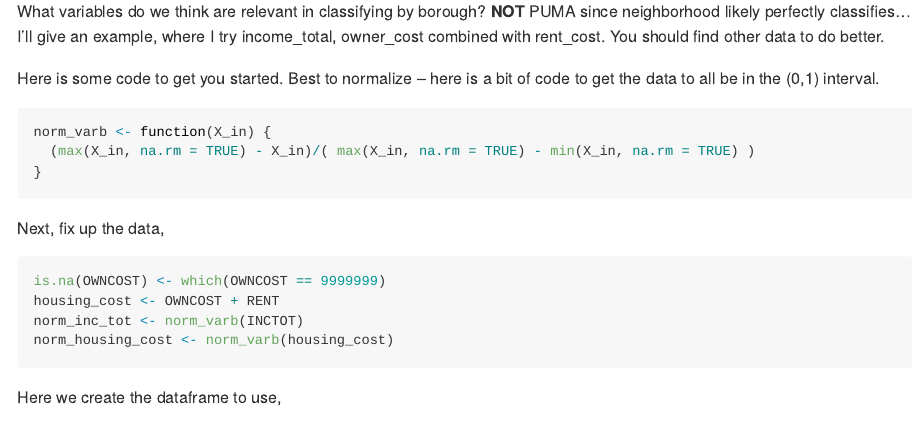
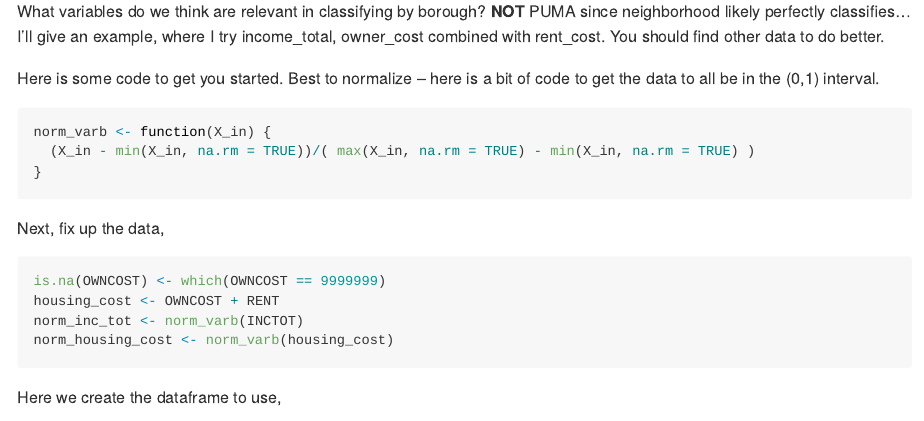
Before and after one commit to kevinrfoster/ecob2000_lab3, an R Markdown document (lab3.Rmd): the page in a window 1100 px wide, from 830 px down. Rendered offline with R 4.5, knitr and Pandoc, with nearby package versions; long lines of code are wrapped.

Commit message:
Add files via upload
dumbass MF, I wrote the normalization function backwards...

````diff
--- a/lab3.Rmd
+++ b/lab3.Rmd
@@ -40,7 +40,7 @@ Here is some code to get you started. Best to normalize -- here is a bit of code
 
 ```{r eval = FALSE}
 norm_varb <- function(X_in) {
-  (max(X_in, na.rm = TRUE) - X_in)/( max(X_in, na.rm = TRUE) - min(X_in, na.rm = TRUE) )
+  (X_in - min(X_in, na.rm = TRUE))/( max(X_in, na.rm = TRUE) - min(X_in, na.rm = TRUE) )
 }
 ```
 
````
Also changed, not shown: README.md.
